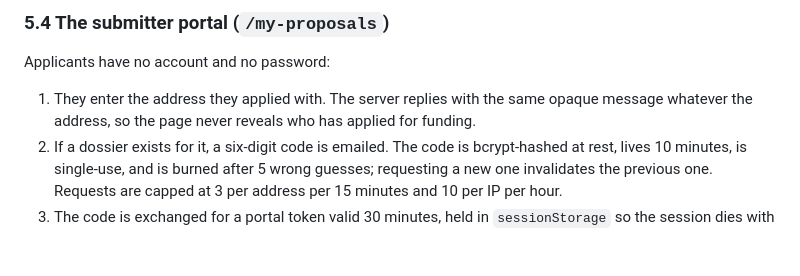
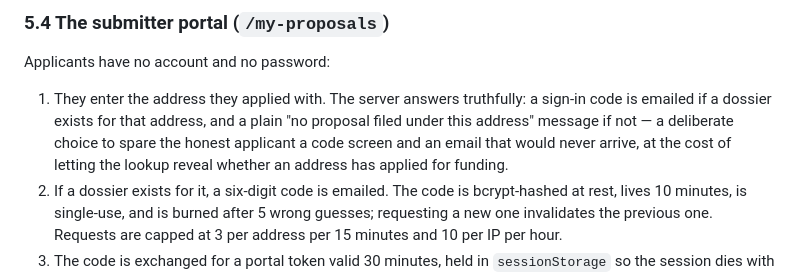
Before and after one commit to douimi/my-zakat, a Markdown page: docs/SPECIFICATIONS.md, the part around the change. GitHub-like rendering; blank space fills up the shorter version.

```diff
--- a/docs/SPECIFICATIONS.md
+++ b/docs/SPECIFICATIONS.md
@@ -271,9 +271,12 @@ revision can never be less complete than the original.
 
 Applicants have no account and no password:
 
-1. They enter the address they applied with. The server replies with the same
-   opaque message whatever the address, so the page never reveals who has
-   applied for funding.
+1. They enter the address they applied with. The server answers truthfully: a
+   sign-in code is emailed if a dossier exists for that address, and a plain
+   "no proposal filed under this address" message if not — a deliberate
+   choice to spare the honest applicant a code screen and an email that would
+   never arrive, at the cost of letting the lookup reveal whether an address
+   has applied for funding.
 2. If a dossier exists for it, a six-digit code is emailed. The code is
    bcrypt-hashed at rest, lives 10 minutes, is single-use, and is burned after
    5 wrong guesses; requesting a new one invalidates the previous one. Requests
```
Also changed, not shown: docs/API.md (+18 -18 lines), 1 other file.
